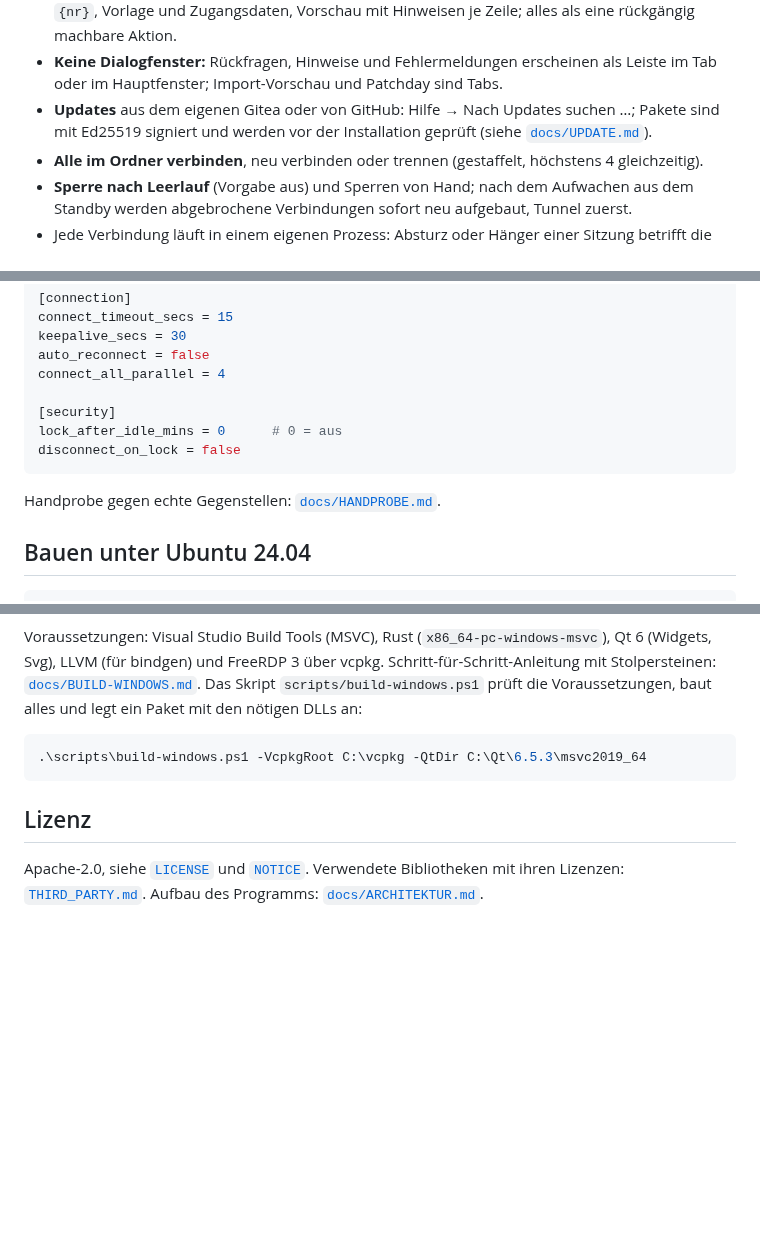
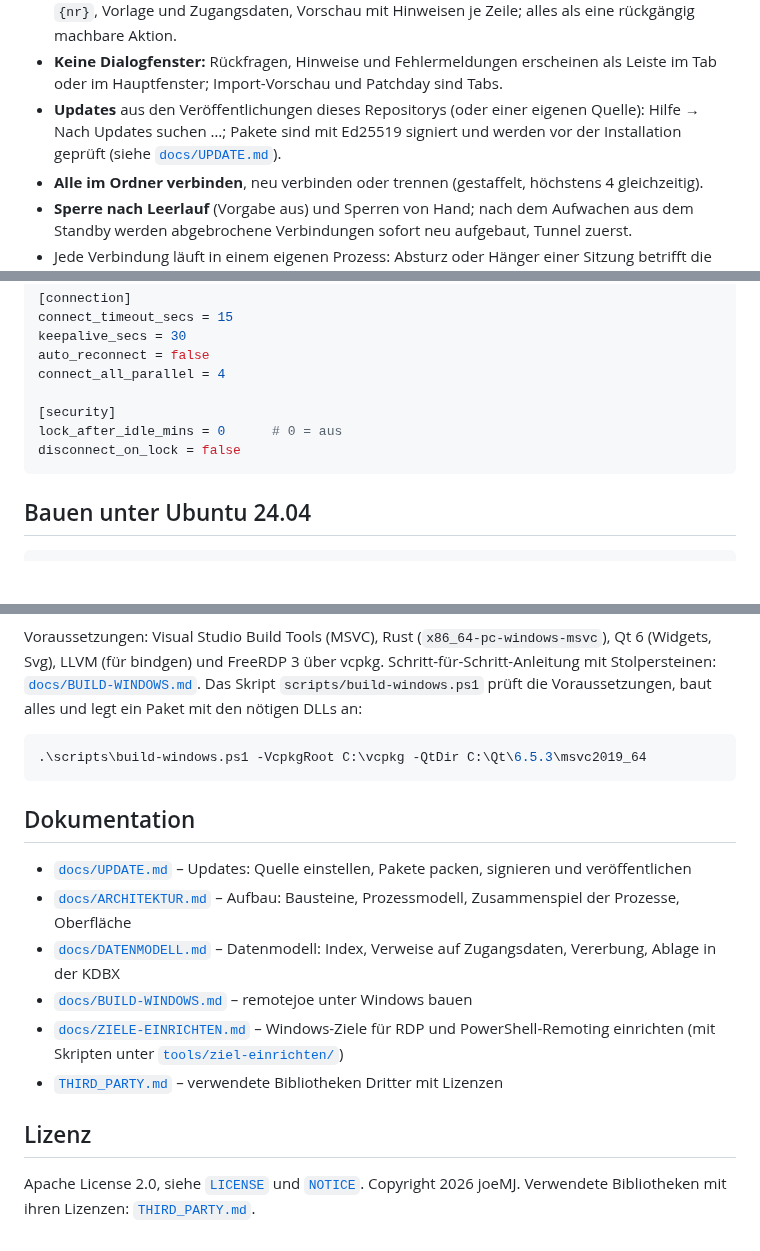
Before and after one commit to joeMJ/remotejoe, a Markdown page: README.md, 3 parts joined by grey strips. Rendered like a GitHub page; blank space fills up the shorter version.

````diff
--- a/README.md
+++ b/README.md
@@ -36,9 +91,9 @@ Zugangsdaten liegen in einer KeePass-Datei (KDBX), die man weiter mit KeePassXC
   rückgängig machbare Aktion.
 - **Keine Dialogfenster:** Rückfragen, Hinweise und Fehlermeldungen erscheinen als Leiste im
   Tab oder im Hauptfenster; Import-Vorschau und Patchday sind Tabs.
-- **Updates** aus dem eigenen Gitea oder von GitHub: Hilfe → Nach Updates suchen …; Pakete
-  sind mit Ed25519 signiert und werden vor der Installation geprüft (siehe
-  [`docs/UPDATE.md`](docs/UPDATE.md)).
+- **Updates** aus den Veröffentlichungen dieses Repositorys (oder einer eigenen Quelle):
+  Hilfe → Nach Updates suchen …; Pakete sind mit Ed25519 signiert und werden vor der
+  Installation geprüft (siehe [`docs/UPDATE.md`](docs/UPDATE.md)).
 - **Alle im Ordner verbinden**, neu verbinden oder trennen (gestaffelt, höchstens 4
   gleichzeitig).
 - **Sperre nach Leerlauf** (Vorgabe aus) und Sperren von Hand; nach dem Aufwachen aus dem
@@ -137,8 +192,6 @@ lock_after_idle_mins = 0      # 0 = aus
 disconnect_on_lock = false
 ```
 
-Handprobe gegen echte Gegenstellen: [`docs/HANDPROBE.md`](docs/HANDPROBE.md).
-
 ## Bauen unter Ubuntu 24.04
 
 ```sh
@@ -179,8 +232,16 @@ nötigen DLLs an:
 .\scripts\build-windows.ps1 -VcpkgRoot C:\vcpkg -QtDir C:\Qt\6.5.3\msvc2019_64
 ```
 
+## Dokumentation
+
+- [`docs/UPDATE.md`](docs/UPDATE.md) – Updates: Quelle einstellen, Pakete packen, signieren und veröffentlichen
+- [`docs/ARCHITEKTUR.md`](docs/ARCHITEKTUR.md) – Aufbau: Bausteine, Prozessmodell, Zusammenspiel der Prozesse, Oberfläche
+- [`docs/DATENMODELL.md`](docs/DATENMODELL.md) – Datenmodell: Index, Verweise auf Zugangsdaten, Vererbung, Ablage in der KDBX
+- [`docs/BUILD-WINDOWS.md`](docs/BUILD-WINDOWS.md) – remotejoe unter Windows bauen
+- [`docs/ZIELE-EINRICHTEN.md`](docs/ZIELE-EINRICHTEN.md) – Windows-Ziele für RDP und PowerShell-Remoting einrichten (mit Skripten unter [`tools/ziel-einrichten/`](tools/ziel-einrichten/))
+- [`THIRD_PARTY.md`](THIRD_PARTY.md) – verwendete Bibliotheken Dritter mit Lizenzen
+
 ## Lizenz
 
-Apache-2.0, siehe [`LICENSE`](LICENSE) und [`NOTICE`](NOTICE). Verwendete Bibliotheken mit
-ihren Lizenzen: [`THIRD_PARTY.md`](THIRD_PARTY.md). Aufbau des Programms:
-[`docs/ARCHITEKTUR.md`](docs/ARCHITEKTUR.md).
+Apache License 2.0, siehe [`LICENSE`](LICENSE) und [`NOTICE`](NOTICE). Copyright 2026 joeMJ.
+Verwendete Bibliotheken mit ihren Lizenzen: [`THIRD_PARTY.md`](THIRD_PARTY.md).
````
Also changed, not shown: other parts of README.md (+59 -4 lines), docs/screenshots/tabs-gekuerzt.png (added), docs/screenshots/web-verbindung.png (added), 3 other files.
